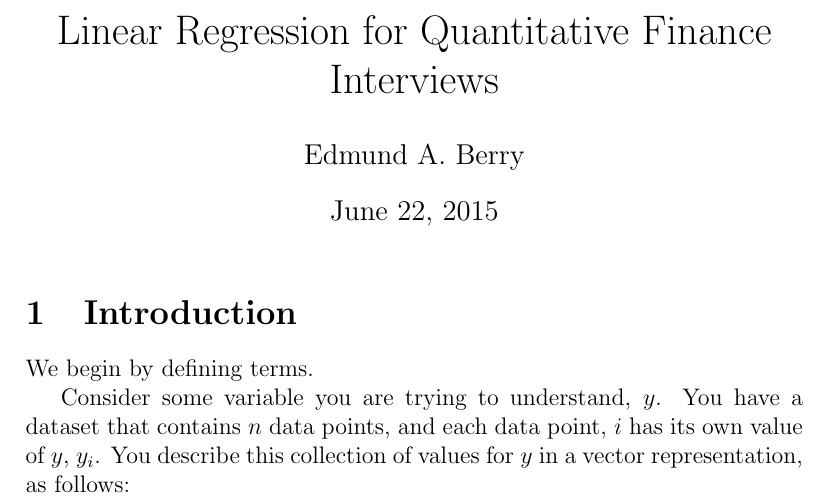
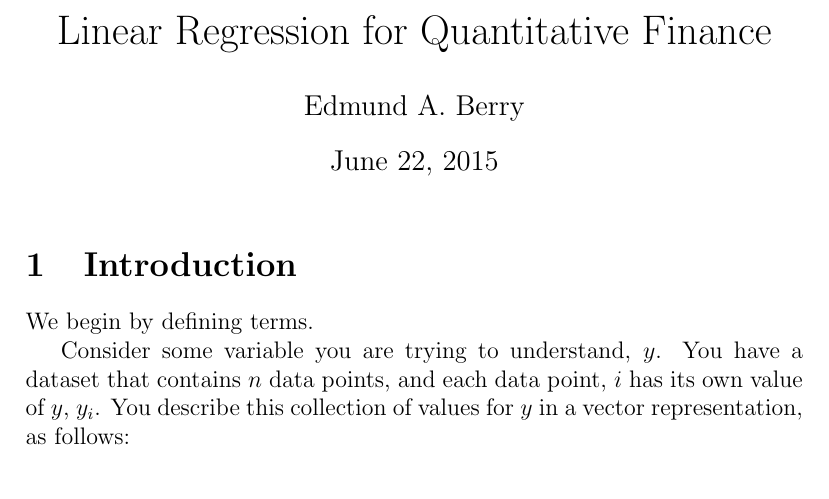
Before and after one commit to edmundaberry/Notes, a LaTeX document (LinearRegression/lr.tex, which reads LinearRegression/tex/preamble.tex): part of page 1 of 4, cut so that both start at the same text. Compiled offline with pdfLaTeX.

Commit message:
Not interviewing anymore

```diff
--- a/LinearRegression/tex/preamble.tex
+++ b/LinearRegression/tex/preamble.tex
@@ -1,5 +1,5 @@
 \documentclass[12pt]{article}
-\title{Linear Regression for Quantitative Finance Interviews}
+\title{Linear Regression for Quantitative Finance}
 \author{Edmund A. Berry}
 \date{\today}
 
```
